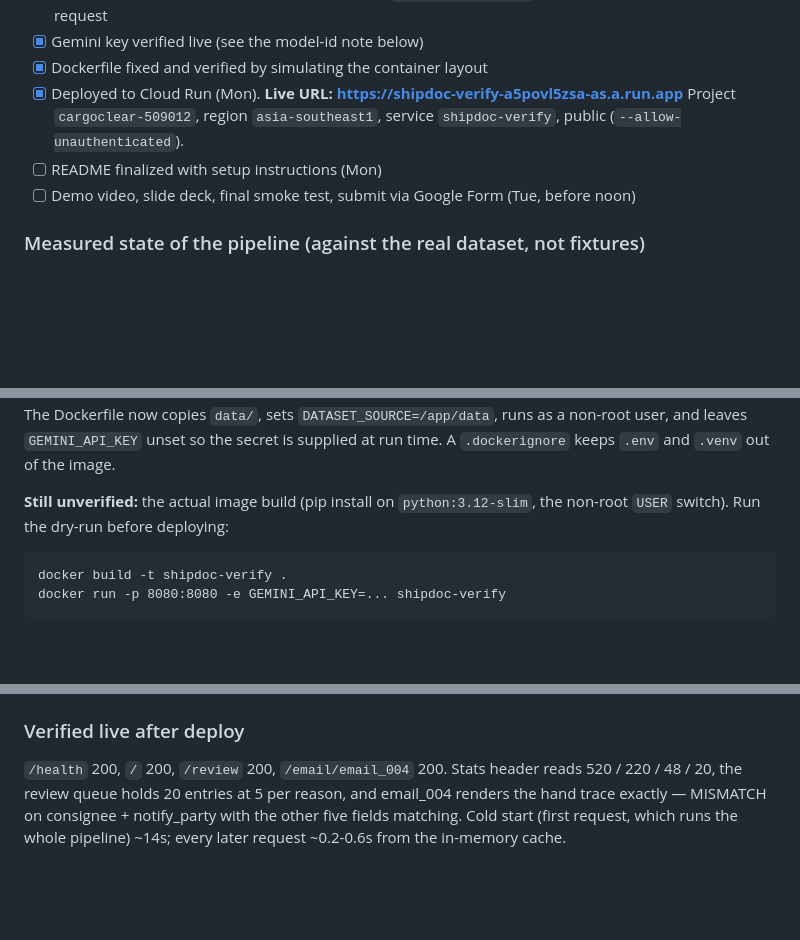
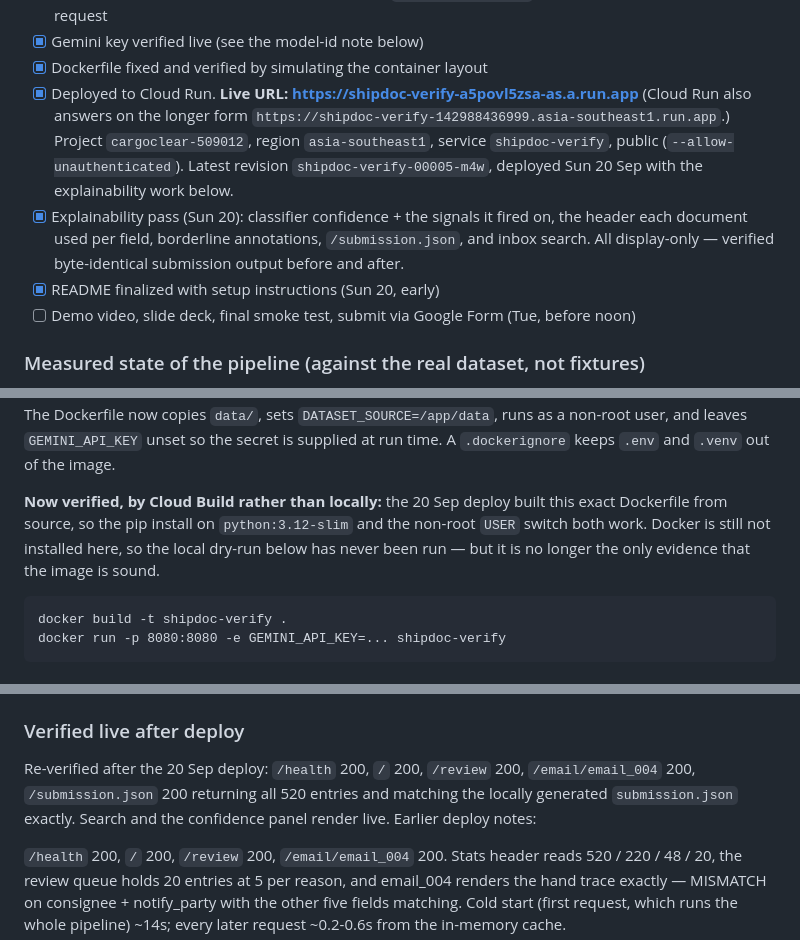
Before and after one commit to aicbncuicbanc2/CargoClear, a Markdown page: CLAUDE.md, 3 parts joined by grey strips. Rendered like a GitHub page; blank space fills up the shorter version.

Commit message:
Update the handoff doc after the 20 Sep deploy
Revision shipdoc-verify-00005-m4w is live with the explainability work, so
the status list, the test count (135 -> 158) and the README checkbox were all
stale.

Also resolves the "still unverified" note on the image build. Cloud Build
built this exact Dockerfile from source, which exercises the pip install on
python:3.12-slim and the non-root USER switch. Docker remains uninstalled
here, so the local dry-run is still untested -- it is simply no longer the
only evidence.

Co-Authored-By: Claude Opus 5 <noreply@anthropic.com>

```diff
--- a/CLAUDE.md
+++ b/CLAUDE.md
@@ -141,11 +141,19 @@ not a git repo at all. Everything below was checked by running it.
       per request
 - [x] Gemini key verified live (see the model-id note below)
 - [x] Dockerfile fixed and verified by simulating the container layout
-- [x] Deployed to Cloud Run (Mon). **Live URL:
+- [x] Deployed to Cloud Run. **Live URL:
       https://shipdoc-verify-a5povl5zsa-as.a.run.app**
+      (Cloud Run also answers on the longer form
+      `https://shipdoc-verify-142988436999.asia-southeast1.run.app`.)
       Project `cargoclear-509012`, region `asia-southeast1`, service
       `shipdoc-verify`, public (`--allow-unauthenticated`).
-- [ ] README finalized with setup instructions (Mon)
+      Latest revision `shipdoc-verify-00005-m4w`, deployed Sun 20 Sep with
+      the explainability work below.
+- [x] Explainability pass (Sun 20): classifier confidence + the signals it
+      fired on, the header each document used per field, borderline
+      annotations, `/submission.json`, and inbox search. All display-only —
+      verified byte-identical submission output before and after.
+- [x] README finalized with setup instructions (Sun 20, early)
 - [ ] Demo video, slide deck, final smoke test, submit via Google Form (Tue, before noon)
 
 ### Measured state of the pipeline (against the real dataset, not fixtures)
@@ -218,9 +226,11 @@ copies `data/`, sets `DATASET_SOURCE=/app/data`, runs as a non-root user,
 and leaves `GEMINI_API_KEY` unset so the secret is supplied at run time. A
 `.dockerignore` keeps `.env` and `.venv` out of the image.
 
-**Still unverified:** the actual image build (pip install on
-`python:3.12-slim`, the non-root `USER` switch). Run the dry-run before
-deploying:
+**Now verified, by Cloud Build rather than locally:** the 20 Sep deploy
+built this exact Dockerfile from source, so the pip install on
+`python:3.12-slim` and the non-root `USER` switch both work. Docker is still
+not installed here, so the local dry-run below has never been run — but it is
+no longer the only evidence that the image is sound.
 
     docker build -t shipdoc-verify .
     docker run -p 8080:8080 -e GEMINI_API_KEY=... shipdoc-verify
@@ -264,6 +274,11 @@ Redeploy with (from **PowerShell**, not Git Bash — see trap 2):
    production. `/healthz` is kept for local runs and other hosts.
 
 ### Verified live after deploy
+
+Re-verified after the 20 Sep deploy: `/health` 200, `/` 200, `/review` 200,
+`/email/email_004` 200, `/submission.json` 200 returning all 520 entries and
+matching the locally generated `submission.json` exactly. Search and the
+confidence panel render live. Earlier deploy notes:
 
 `/health` 200, `/` 200, `/review` 200, `/email/email_004` 200. Stats header
 reads 520 / 220 / 48 / 20, the review queue holds 20 entries at 5 per reason,
```
Also changed, not shown: other parts of CLAUDE.md (+1 -1 lines).
